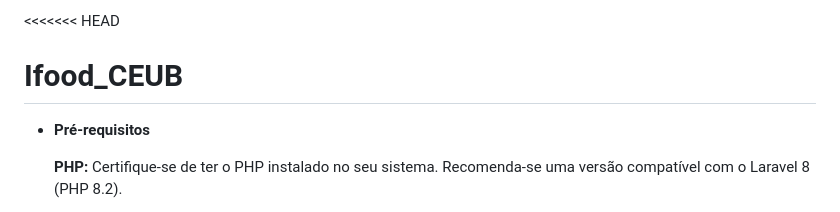
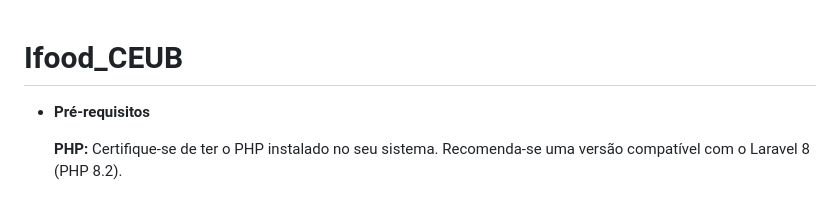
Before and after one commit to AtilaAlvesRodrigues/Ifood_CEUB, a Markdown page: README.md, the part around the change. GitHub-like rendering.

```diff
--- a/README.md
+++ b/README.md
@@ -1,4 +1,4 @@
-<<<<<<< HEAD
+
 # Ifood_CEUB
 - **Pré-requisitos**
 
```
